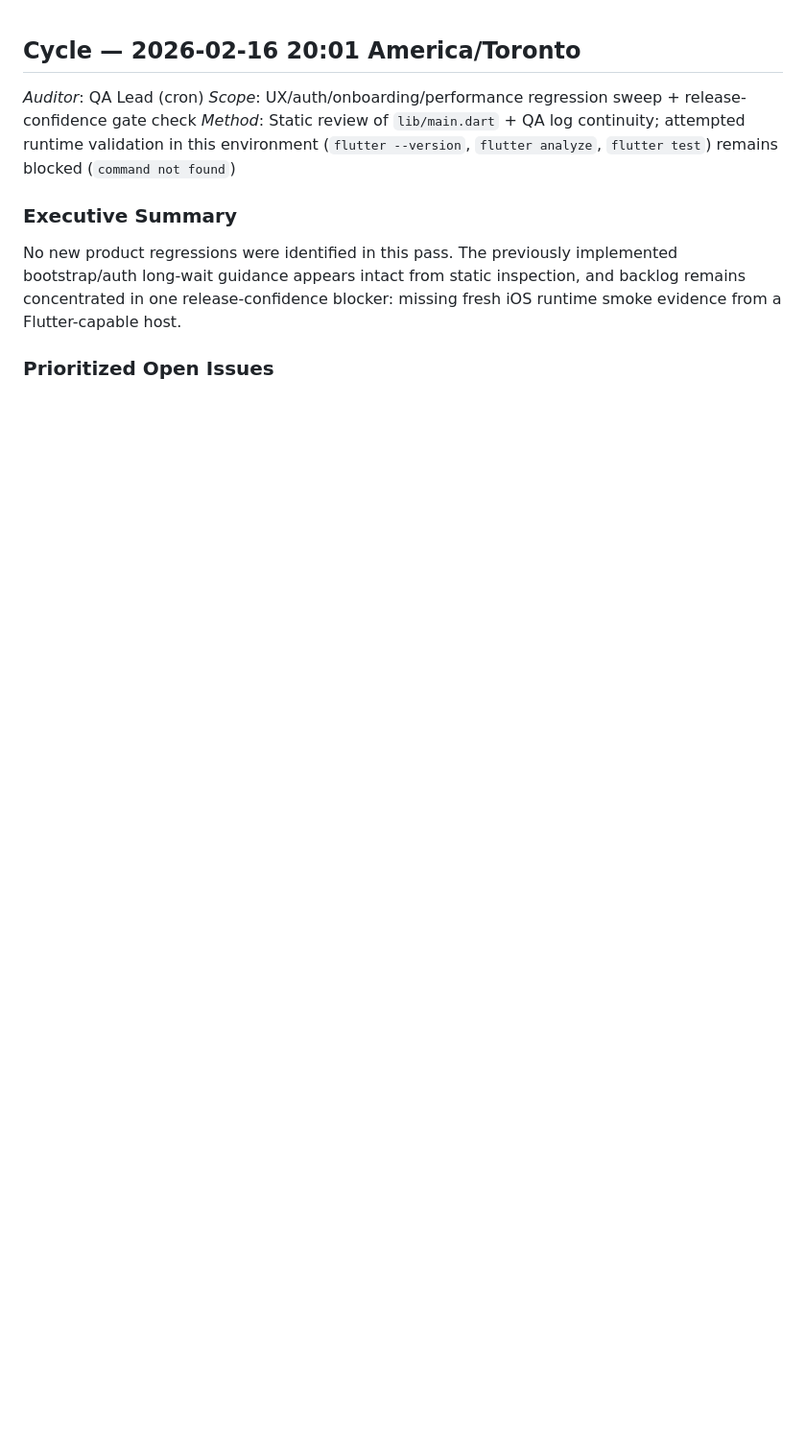
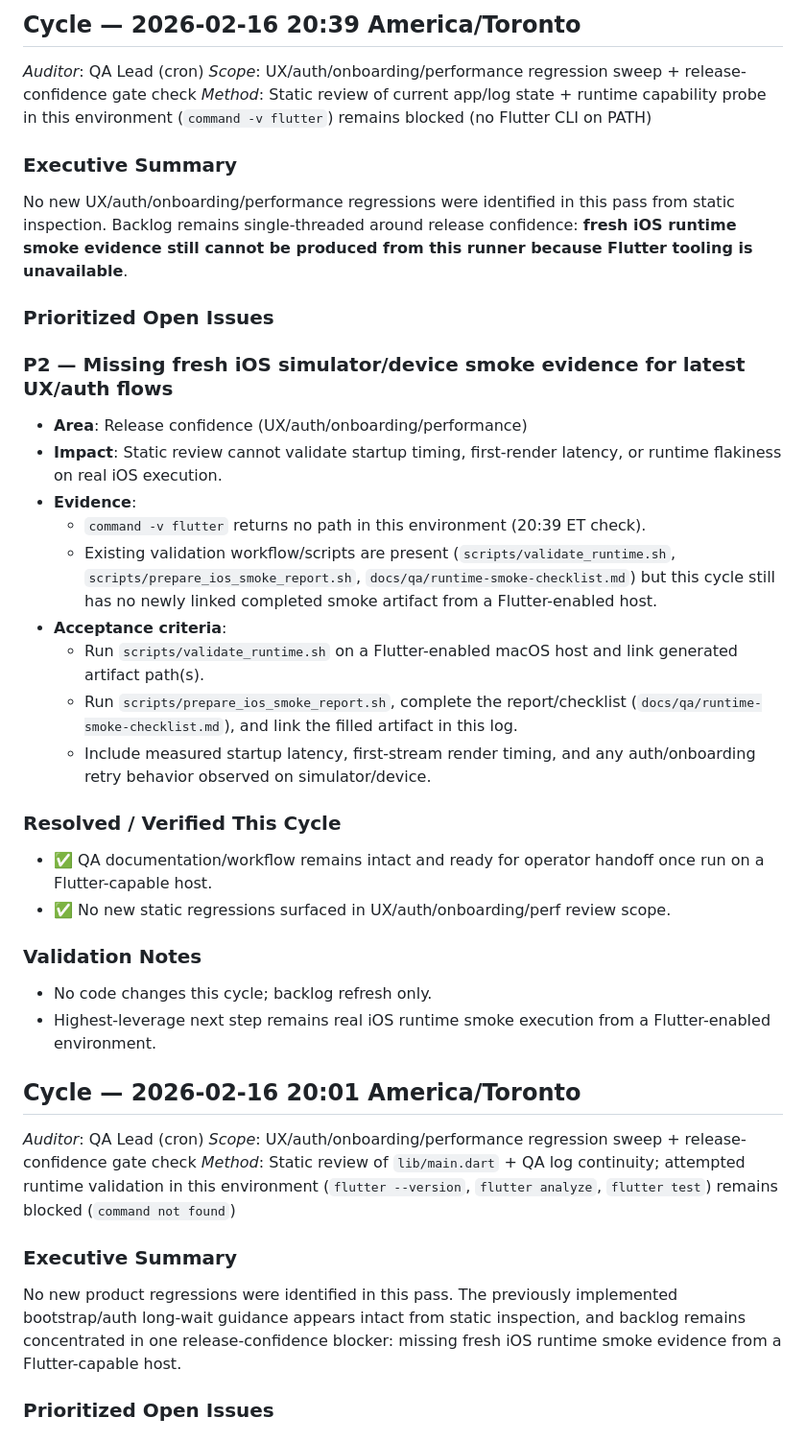
Before and after one commit to bestquark/idlewatch-ios, a Markdown page: docs/qa/ios-qa-log.md, the part around the change. Shown at 96% size. GitHub-like rendering; blank space fills up the shorter version.

Commit message:
docs(qa): log 20:39 ios qa cycle

```diff
--- a/docs/qa/ios-qa-log.md
+++ b/docs/qa/ios-qa-log.md
@@ -1,3 +1,32 @@
+## Cycle — 2026-02-16 20:39 America/Toronto
+_Auditor_: QA Lead (cron)
+_Scope_: UX/auth/onboarding/performance regression sweep + release-confidence gate check
+_Method_: Static review of current app/log state + runtime capability probe in this environment (`command -v flutter`) remains blocked (no Flutter CLI on PATH)
+
+### Executive Summary
+No new UX/auth/onboarding/performance regressions were identified in this pass from static inspection. Backlog remains single-threaded around release confidence: **fresh iOS runtime smoke evidence still cannot be produced from this runner because Flutter tooling is unavailable**.
+
+### Prioritized Open Issues
+
+### P2 — Missing fresh iOS simulator/device smoke evidence for latest UX/auth flows
+- **Area**: Release confidence (UX/auth/onboarding/performance)
+- **Impact**: Static review cannot validate startup timing, first-render latency, or runtime flakiness on real iOS execution.
+- **Evidence**:
+  - `command -v flutter` returns no path in this environment (20:39 ET check).
+  - Existing validation workflow/scripts are present (`scripts/validate_runtime.sh`, `scripts/prepare_ios_smoke_report.sh`, `docs/qa/runtime-smoke-checklist.md`) but this cycle still has no newly linked completed smoke artifact from a Flutter-enabled host.
+- **Acceptance criteria**:
+  - Run `scripts/validate_runtime.sh` on a Flutter-enabled macOS host and link generated artifact path(s).
+  - Run `scripts/prepare_ios_smoke_report.sh`, complete the report/checklist (`docs/qa/runtime-smoke-checklist.md`), and link the filled artifact in this log.
+  - Include measured startup latency, first-stream render timing, and any auth/onboarding retry behavior observed on simulator/device.
+
+### Resolved / Verified This Cycle
+- ✅ QA documentation/workflow remains intact and ready for operator handoff once run on a Flutter-capable host.
+- ✅ No new static regressions surfaced in UX/auth/onboarding/perf review scope.
+
+### Validation Notes
+- No code changes this cycle; backlog refresh only.
+- Highest-leverage next step remains real iOS runtime smoke execution from a Flutter-enabled environment.
+
 ## Cycle — 2026-02-16 20:01 America/Toronto
 _Auditor_: QA Lead (cron)
 _Scope_: UX/auth/onboarding/performance regression sweep + release-confidence gate check
```
